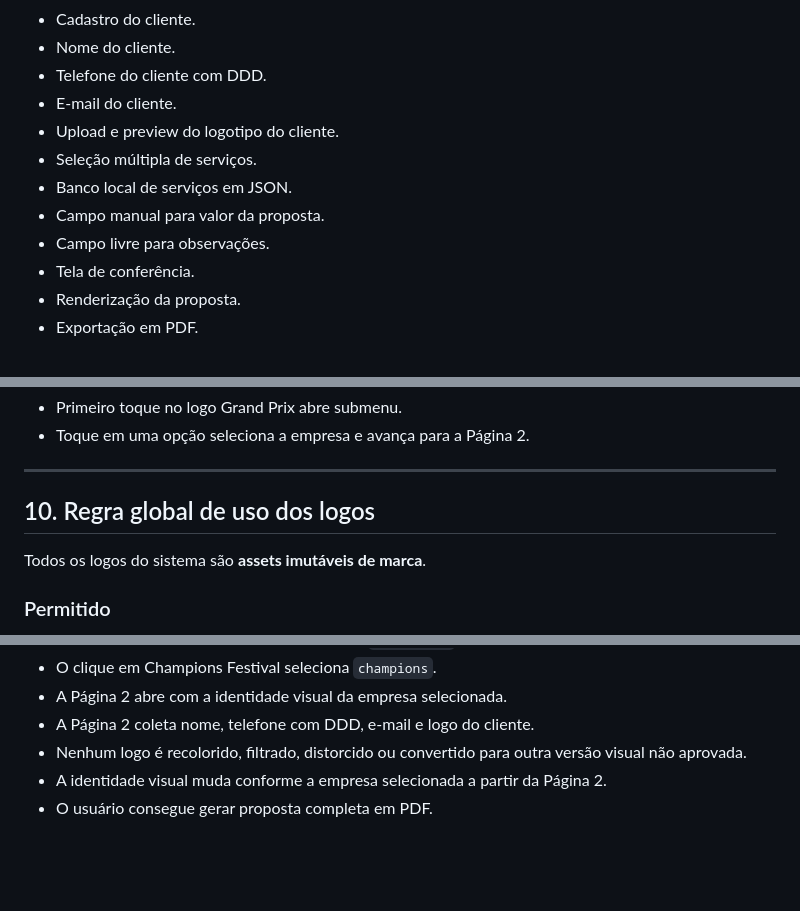
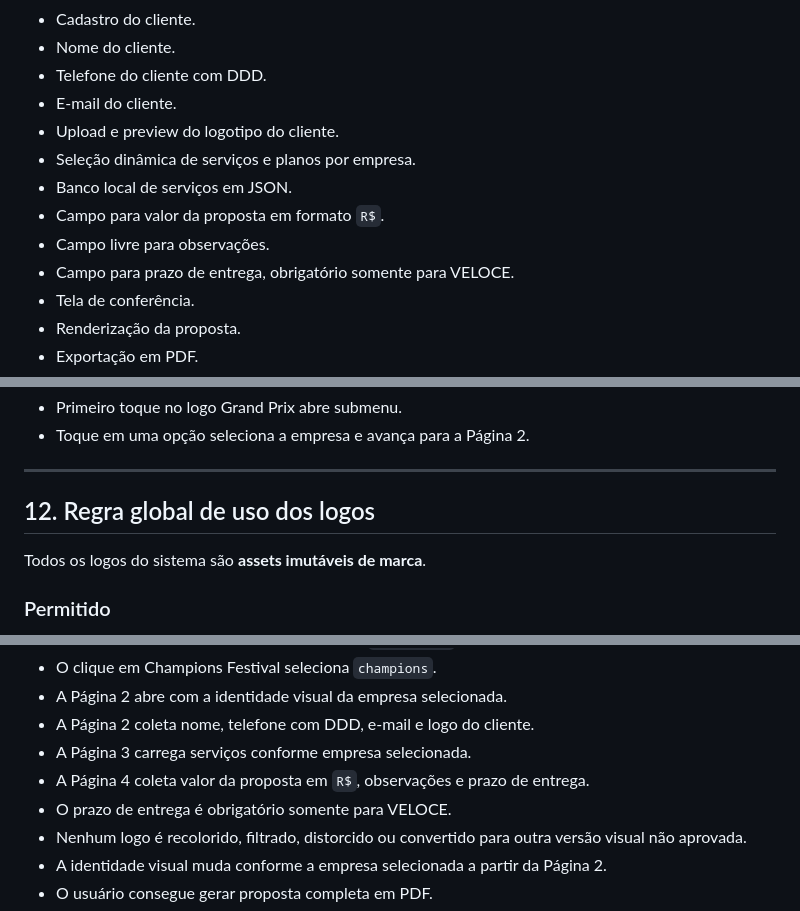
Before and after one commit to satoriadsconsultoria/GPV_Sales_Kit, a Markdown page: docs/PRD.md, 3 parts joined by grey strips. GitHub-like rendering; blank space fills up the shorter version.

```diff
--- a/docs/PRD.md
+++ b/docs/PRD.md
@@ -36,10 +36,11 @@ Padronizar, acelerar e elevar o nível visual das propostas comerciais do Grupo
 - Telefone do cliente com DDD.
 - E-mail do cliente.
 - Upload e preview do logotipo do cliente.
-- Seleção múltipla de serviços.
+- Seleção dinâmica de serviços e planos por empresa.
 - Banco local de serviços em JSON.
-- Campo manual para valor da proposta.
+- Campo para valor da proposta em formato `R$`.
 - Campo livre para observações.
+- Campo para prazo de entrega, obrigatório somente para VELOCE.
 - Tela de conferência.
 - Renderização da proposta.
 - Exportação em PDF.
@@ -196,7 +261,7 @@ O logo do Grand Prix de Vendas deve funcionar como agrupador para duas soluçõe
 
 ---
 
-## 10. Regra global de uso dos logos
+## 12. Regra global de uso dos logos
 
 Todos os logos do sistema são **assets imutáveis de marca**.
 
@@ -266,6 +335,9 @@ Essa regra vale para todas as marcas e para o logo do cliente.
 - O clique em Champions Festival seleciona `champions`.
 - A Página 2 abre com a identidade visual da empresa selecionada.
 - A Página 2 coleta nome, telefone com DDD, e-mail e logo do cliente.
+- A Página 3 carrega serviços conforme empresa selecionada.
+- A Página 4 coleta valor da proposta em `R$`, observações e prazo de entrega.
+- O prazo de entrega é obrigatório somente para VELOCE.
 - Nenhum logo é recolorido, filtrado, distorcido ou convertido para outra versão visual não aprovada.
 - A identidade visual muda conforme a empresa selecionada a partir da Página 2.
 - O usuário consegue gerar proposta completa em PDF.
```
Also changed, not shown: other parts of docs/PRD.md (+84 -16 lines).
